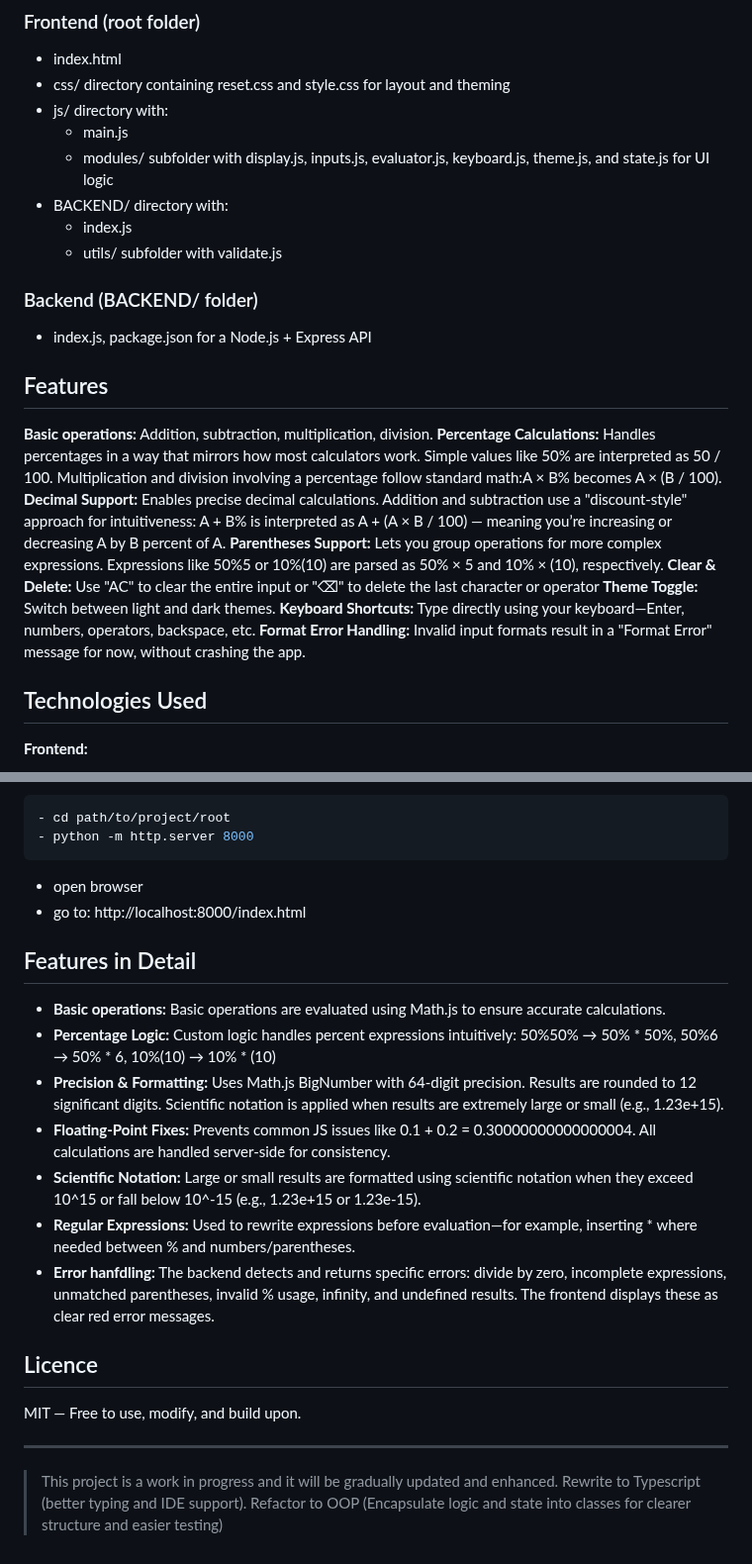
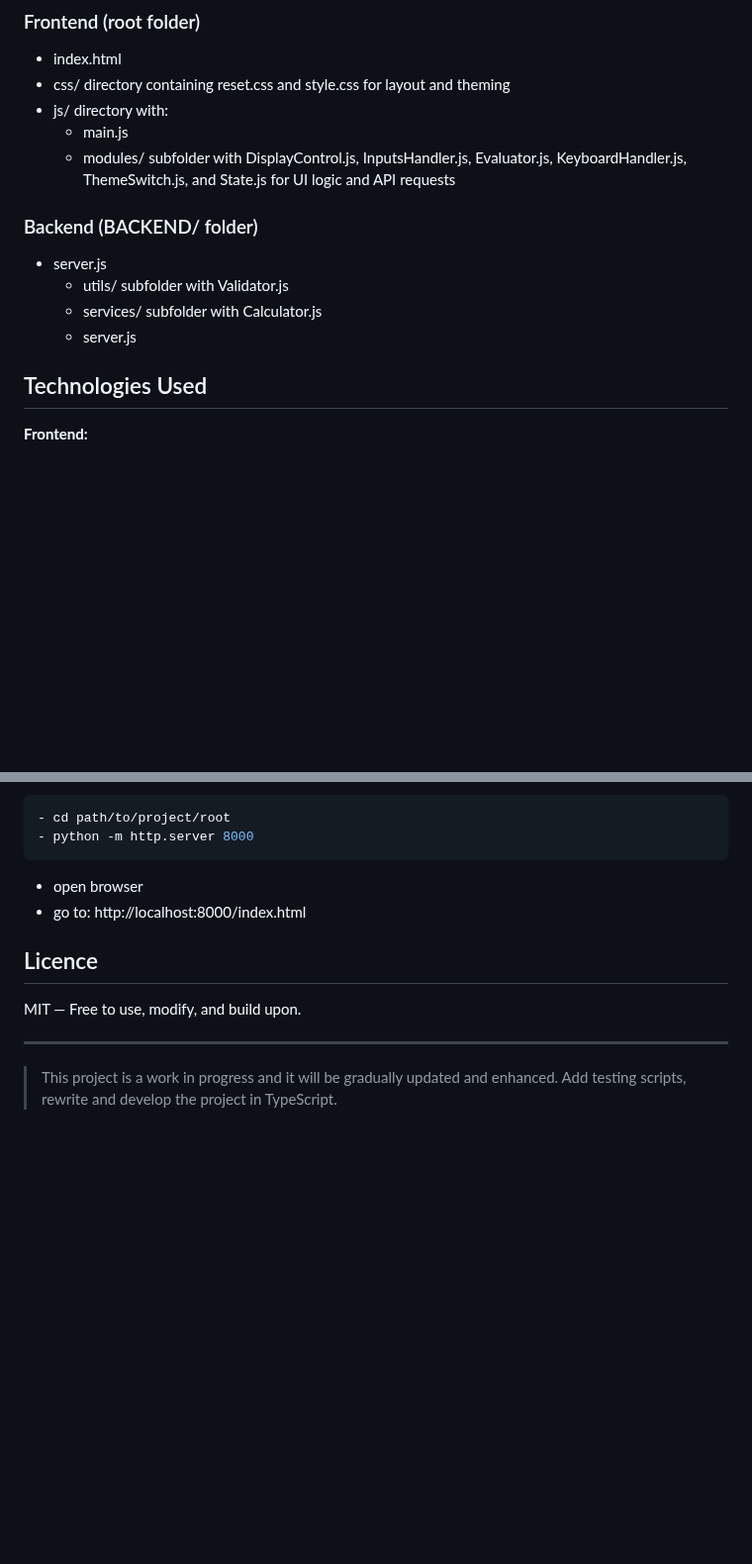
Before and after one commit to hradiladam/calculator-fixed, a Markdown page: readme.md, 2 parts joined by grey strips. Shown at 99% size. Rendered like a GitHub page; blank space fills up the shorter version.

Commit message:
update and cleanup readme.md
remove leftover text from redme.md

```diff
--- a/readme.md
+++ b/readme.md
@@ -8,24 +8,13 @@
 - css/ directory containing reset.css and style.css for layout and theming
 - js/ directory with:
    - main.js
-   - modules/ subfolder with display.js, inputs.js, evaluator.js, keyboard.js, theme.js, and state.js for UI logic
-- BACKEND/ directory with:
-   - index.js
-   - utils/ subfolder with validate.js
+   - modules/ subfolder with DisplayControl.js, InputsHandler.js, Evaluator.js, KeyboardHandler.js, ThemeSwitch.js, and State.js for UI logic and API requests
 
 ### Backend (BACKEND/ folder)
-- index.js, package.json for a Node.js + Express API
-
-## Features
-**Basic operations:** Addition, subtraction, multiplication, division.
-**Percentage Calculations:** Handles percentages in a way that mirrors how most calculators work. Simple values like 50% are interpreted as 50 / 100. Multiplication and division involving a percentage follow standard math:A × B% becomes A × (B / 100).
-**Decimal Support:** Enables precise decimal calculations. Addition and subtraction use a "discount-style" approach for intuitiveness:
-A + B% is interpreted as A + (A × B / 100) — meaning you’re increasing or decreasing A by B percent of A.
-**Parentheses Support:** Lets you group operations for more complex expressions. Expressions like 50%5 or 10%(10) are parsed as 50% × 5 and 10% × (10), respectively.
-**Clear & Delete:** Use "AC" to clear the entire input or "⌫" to delete the last character or operator
-**Theme Toggle:** Switch between light and dark themes.
-**Keyboard Shortcuts:** Type directly using your keyboard—Enter, numbers, operators, backspace, etc.
-**Format Error Handling:** Invalid input formats result in a "Format Error" message for now, without crashing the app.
+- server.js
+   - utils/ subfolder with Validator.js
+   - services/ subfolder with Calculator.js
+   - server.js
 
 
 ## Technologies Used
@@ -91,20 +91,10 @@ node index.js
 - go to: http://localhost:8000/index.html
 
 
-## Features in Detail
-- **Basic operations:** Basic operations are evaluated using Math.js to ensure accurate calculations.
-- **Percentage Logic:** Custom logic handles percent expressions intuitively: 50%50% → 50% * 50%, 50%6 → 50% * 6, 10%(10) → 10% * (10)
-- **Precision & Formatting:** Uses Math.js BigNumber with 64-digit precision. Results are rounded to 12 significant digits. Scientific notation is applied when results are extremely large or small (e.g., 1.23e+15).
-- **Floating-Point Fixes:** Prevents common JS issues like 0.1 + 0.2 = 0.30000000000000004. All calculations are handled server-side for consistency.
-- **Scientific Notation:** Large or small results are formatted using scientific notation when they exceed 10^15 or fall below 10^-15 (e.g., 1.23e+15 or 1.23e-15).
-- **Regular Expressions:** Used to rewrite expressions before evaluation—for example, inserting * where needed between % and numbers/parentheses.
-- **Error hanfdling:** The backend detects and returns specific errors: divide by zero, incomplete expressions, unmatched parentheses, invalid % usage, infinity, and undefined results. The frontend displays these as clear red error messages.
-
-
 ## Licence
 MIT — Free to use, modify, and build upon.
 
 
 ---
 
-> This project is a work in progress and it will be gradually updated and enhanced. Rewrite to Typescript (better typing and IDE support). Refactor to OOP (Encapsulate logic and state into classes for clearer structure and easier testing)
+> This project is a work in progress and it will be gradually updated and enhanced. Add testing scripts, rewrite and develop the project in TypeScript.
```
Also changed, not shown: other parts of readme.md (+11 -0 lines).
